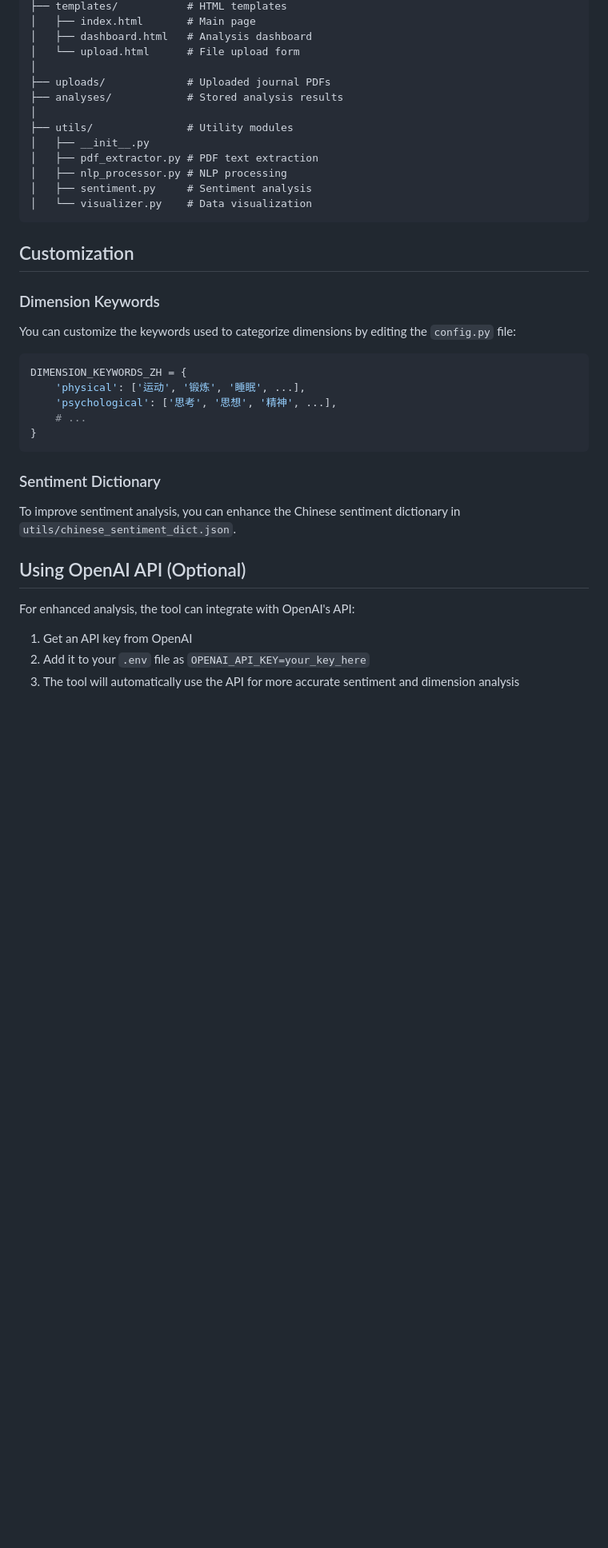
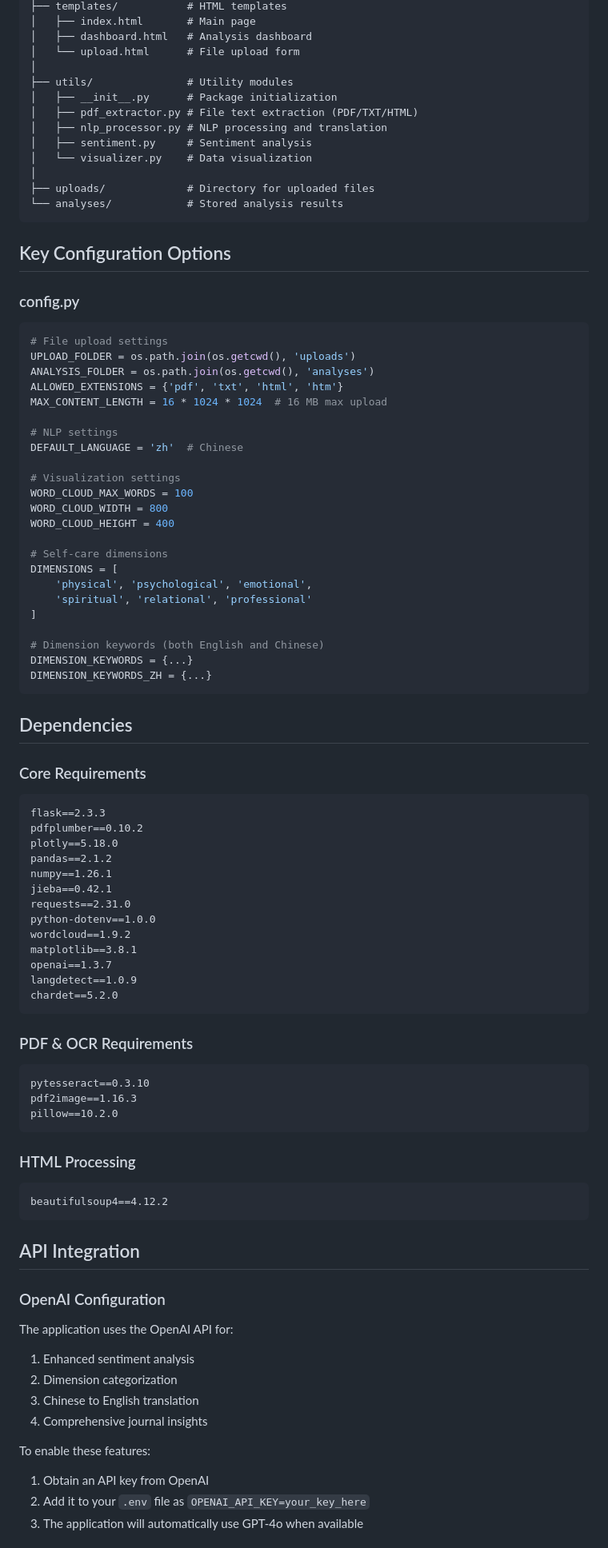
Before and after one commit to JimmyChan233/Journal-Analyzer, a Markdown page: README.md, the part around one of its changes. Shown at 80% size. GitHub-like rendering; blank space fills up the shorter version.

````diff
--- a/README.md
+++ b/README.md
@@ -94,40 +146,88 @@ journal_analyzer/
 │   ├── dashboard.html   # Analysis dashboard
 │   └── upload.html      # File upload form
 │
-├── uploads/             # Uploaded journal PDFs
-├── analyses/            # Stored analysis results
-│
 ├── utils/               # Utility modules
-│   ├── __init__.py
-│   ├── pdf_extractor.py # PDF text extraction
-│   ├── nlp_processor.py # NLP processing
+│   ├── __init__.py      # Package initialization
+│   ├── pdf_extractor.py # File text extraction (PDF/TXT/HTML)
+│   ├── nlp_processor.py # NLP processing and translation
 │   ├── sentiment.py     # Sentiment analysis
 │   └── visualizer.py    # Data visualization
+│
+├── uploads/             # Directory for uploaded files
+└── analyses/            # Stored analysis results
 ```
 
-## Customization
+## Key Configuration Options
 
-### Dimension Keywords
+### config.py
+```python
+# File upload settings
+UPLOAD_FOLDER = os.path.join(os.getcwd(), 'uploads')
+ANALYSIS_FOLDER = os.path.join(os.getcwd(), 'analyses')
+ALLOWED_EXTENSIONS = {'pdf', 'txt', 'html', 'htm'}
+MAX_CONTENT_LENGTH = 16 * 1024 * 1024  # 16 MB max upload
 
-You can customize the keywords used to categorize dimensions by editing the `config.py` file:
+# NLP settings
+DEFAULT_LANGUAGE = 'zh'  # Chinese
 
-```python
-DIMENSION_KEYWORDS_ZH = {
-    'physical': ['运动', '锻炼', '睡眠', ...],
-    'psychological': ['思考', '思想', '精神', ...],
-    # ...
-}
+# Visualization settings
+WORD_CLOUD_MAX_WORDS = 100
+WORD_CLOUD_WIDTH = 800
+WORD_CLOUD_HEIGHT = 400
+
+# Self-care dimensions
+DIMENSIONS = [
+    'physical', 'psychological', 'emotional',
+    'spiritual', 'relational', 'professional'
+]
+
+# Dimension keywords (both English and Chinese)
+DIMENSION_KEYWORDS = {...}
+DIMENSION_KEYWORDS_ZH = {...}
 ```
 
-### Sentiment Dictionary
+## Dependencies
 
-To improve sentiment analysis, you can enhance the Chinese sentiment dictionary in `utils/chinese_sentiment_dict.json`.
+### Core Requirements
+```
+flask==2.3.3
+pdfplumber==0.10.2
+plotly==5.18.0
+pandas==2.1.2
+numpy==1.26.1
+jieba==0.42.1
+requests==2.31.0
+python-dotenv==1.0.0
+wordcloud==1.9.2
+matplotlib==3.8.1
+openai==1.3.7
+langdetect==1.0.9
+chardet==5.2.0
+```
 
-## Using OpenAI API (Optional)
+### PDF & OCR Requirements
+```
+pytesseract==0.3.10
+pdf2image==1.16.3
+pillow==10.2.0
+```
 
-For enhanced analysis, the tool can integrate with OpenAI's API:
+### HTML Processing
+```
+beautifulsoup4==4.12.2
+```
 
-1. Get an API key from OpenAI
+## API Integration
+
+### OpenAI Configuration
+The application uses the OpenAI API for:
+1. Enhanced sentiment analysis
+2. Dimension categorization
+3. Chinese to English translation
+4. Comprehensive journal insights
+
+To enable these features:
+1. Obtain an API key from OpenAI
 2. Add it to your `.env` file as `OPENAI_API_KEY=your_key_here`
-3. The tool will automatically use the API for more accurate sentiment and dimension analysis
+3. The application will automatically use GPT-4o when available
 
````
Also changed, not shown: other parts of README.md (+172 -71 lines).
